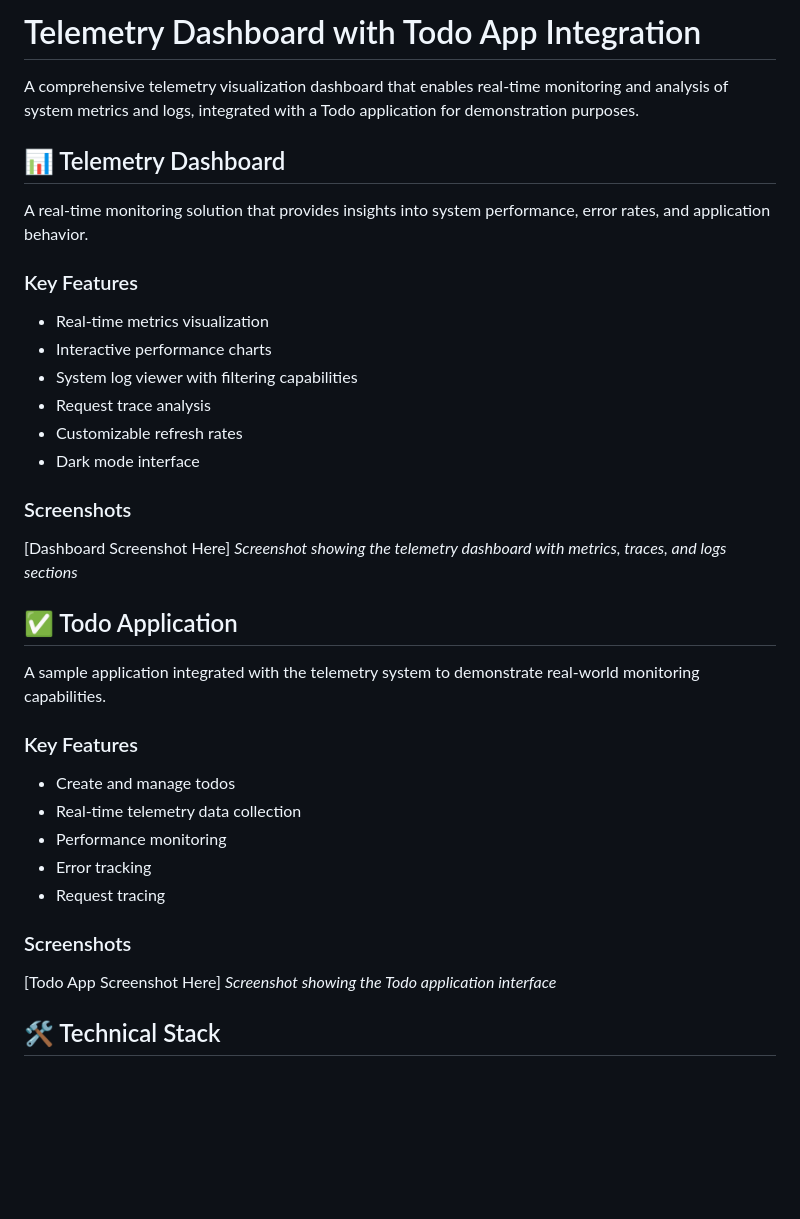
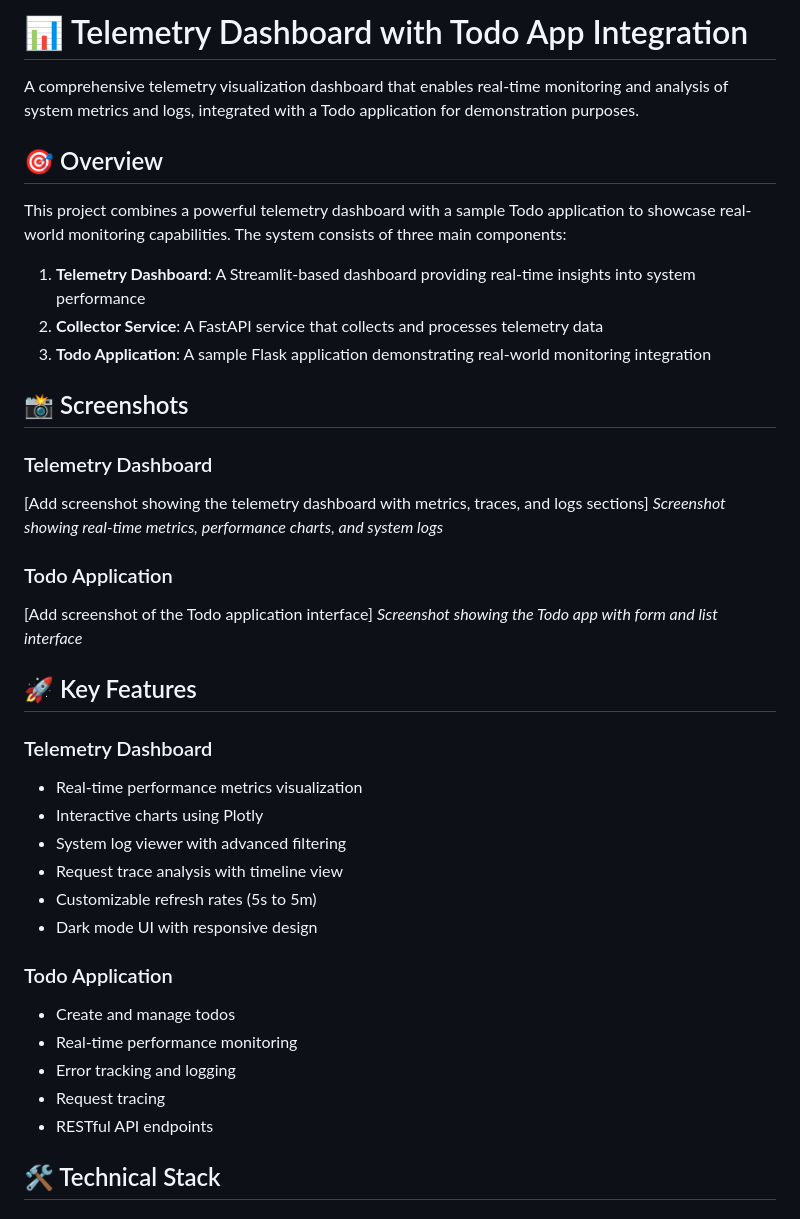
Before and after one commit to mr-myself/telemetry-dashboard, a Markdown page: README.md, the part around the change printed below. Drawn GitHub-style; blank space fills up the shorter version.

Commit message:
docs: Add comprehensive README with project documentation and screenshot placeholders

```diff
--- a/README.md
+++ b/README.md
@@ -1,37 +1,41 @@
-# Telemetry Dashboard with Todo App Integration
+# 📊 Telemetry Dashboard with Todo App Integration
 
 A comprehensive telemetry visualization dashboard that enables real-time monitoring and analysis of system metrics and logs, integrated with a Todo application for demonstration purposes.
 
-## 📊 Telemetry Dashboard
+## 🎯 Overview
 
-A real-time monitoring solution that provides insights into system performance, error rates, and application behavior.
+This project combines a powerful telemetry dashboard with a sample Todo application to showcase real-world monitoring capabilities. The system consists of three main components:
 
-### Key Features
-- Real-time metrics visualization
-- Interactive performance charts
-- System log viewer with filtering capabilities
-- Request trace analysis
-- Customizable refresh rates
-- Dark mode interface
+1. **Telemetry Dashboard**: A Streamlit-based dashboard providing real-time insights into system performance
+2. **Collector Service**: A FastAPI service that collects and processes telemetry data
+3. **Todo Application**: A sample Flask application demonstrating real-world monitoring integration
 
-### Screenshots
-[Dashboard Screenshot Here]
-*Screenshot showing the telemetry dashboard with metrics, traces, and logs sections*
+## 📸 Screenshots
 
-## ✅ Todo Application
+### Telemetry Dashboard
+[Add screenshot showing the telemetry dashboard with metrics, traces, and logs sections]
+*Screenshot showing real-time metrics, performance charts, and system logs*
 
-A sample application integrated with the telemetry system to demonstrate real-world monitoring capabilities.
+### Todo Application
+[Add screenshot of the Todo application interface]
+*Screenshot showing the Todo app with form and list interface*
 
-### Key Features
+## 🚀 Key Features
+
+### Telemetry Dashboard
+- Real-time performance metrics visualization
+- Interactive charts using Plotly
+- System log viewer with advanced filtering
+- Request trace analysis with timeline view
+- Customizable refresh rates (5s to 5m)
+- Dark mode UI with responsive design
+
+### Todo Application
 - Create and manage todos
-- Real-time telemetry data collection
-- Performance monitoring
-- Error tracking
+- Real-time performance monitoring
+- Error tracking and logging
 - Request tracing
-
-### Screenshots
-[Todo App Screenshot Here]
-*Screenshot showing the Todo application interface*
+- RESTful API endpoints
 
 ## 🛠 Technical Stack
 
```
Also changed, not shown: other parts of README.md (+32 -14 lines).
